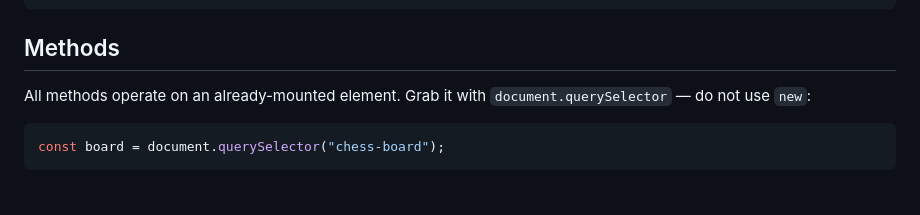
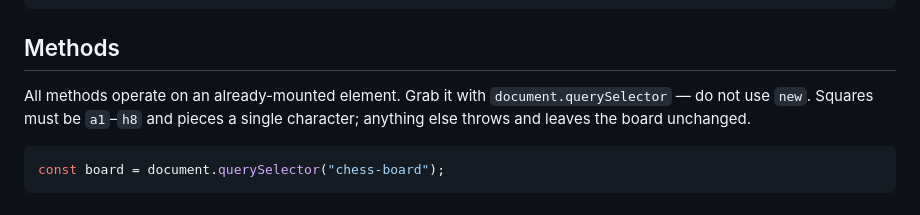
Before and after one commit to laat/chess-board, a Markdown page: readme.md, the part around the change. Drawn GitHub-style.

````diff
--- a/readme.md
+++ b/readme.md
@@ -75,7 +75,8 @@ const currentFen = board.fen;
 ## Methods
 
 All methods operate on an already-mounted element. Grab it with
-`document.querySelector` — do not use `new`:
+`document.querySelector` — do not use `new`. Squares must be `a1`–`h8` and
+pieces a single character; anything else throws and leaves the board unchanged.
 
 ```js
 const board = document.querySelector("chess-board");
````
Also changed, not shown: changelog.md (+80 -23 lines).
